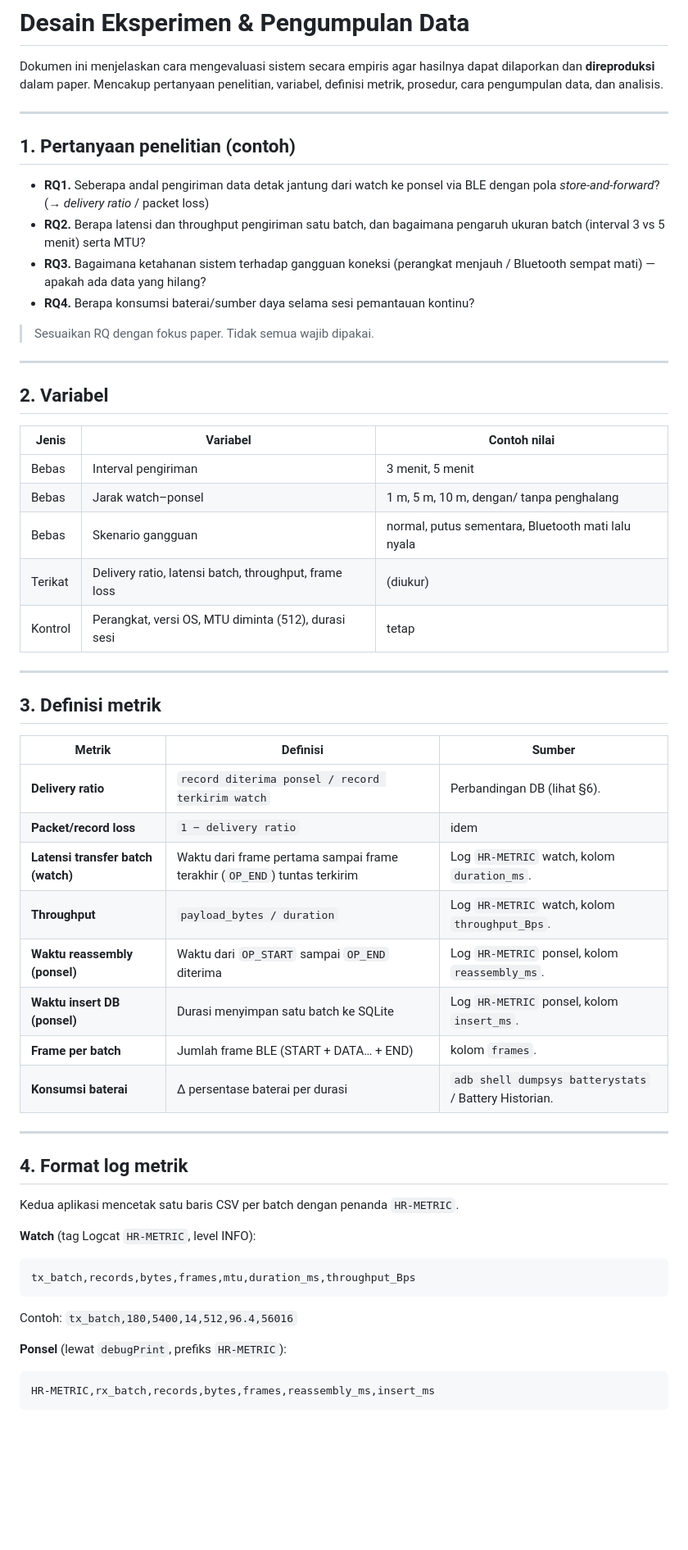
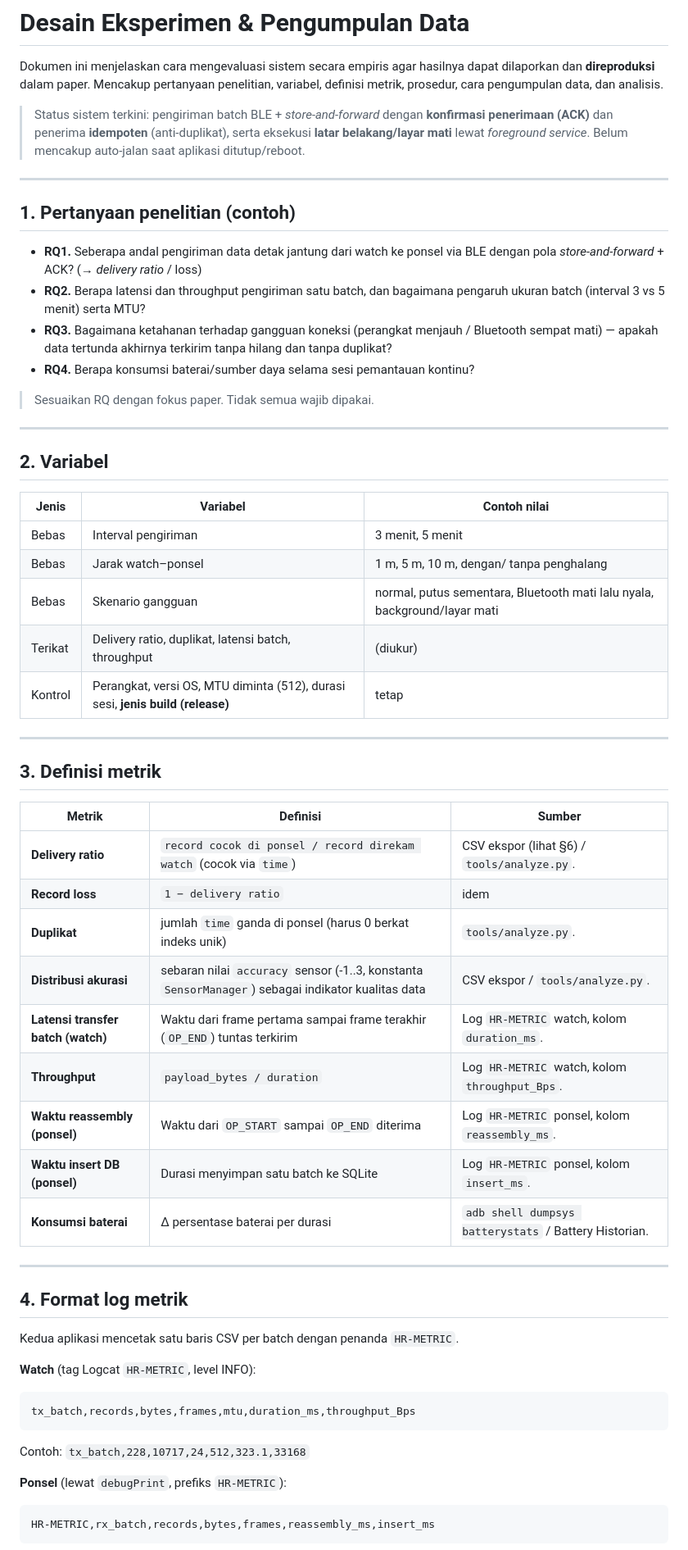
Before and after one commit to Faik-irkham/smart-exploration-watch-os, a Markdown page: docs/EXPERIMENT.md, the part around one of its changes. Shown at 82% size. Drawn GitHub-style; blank space fills up the shorter version.

````diff
--- a/docs/EXPERIMENT.md
+++ b/docs/EXPERIMENT.md
@@ -5,16 +5,22 @@ dapat dilaporkan dan **direproduksi** dalam paper. Mencakup pertanyaan
 penelitian, variabel, definisi metrik, prosedur, cara pengumpulan data, dan
 analisis.
 
+> Status sistem terkini: pengiriman batch BLE + *store-and-forward* dengan
+> **konfirmasi penerimaan (ACK)** dan penerima **idempoten** (anti-duplikat),
+> serta eksekusi **latar belakang/layar mati** lewat *foreground service*.
+> Belum mencakup auto-jalan saat aplikasi ditutup/­reboot.
+
 ---
 
 ## 1. Pertanyaan penelitian (contoh)
 
 - **RQ1.** Seberapa andal pengiriman data detak jantung dari watch ke ponsel
-  via BLE dengan pola *store-and-forward*? (→ *delivery ratio* / packet loss)
+  via BLE dengan pola *store-and-forward* + ACK? (→ *delivery ratio* / loss)
 - **RQ2.** Berapa latensi dan throughput pengiriman satu batch, dan bagaimana
   pengaruh ukuran batch (interval 3 vs 5 menit) serta MTU?
-- **RQ3.** Bagaimana ketahanan sistem terhadap gangguan koneksi (perangkat
-  menjauh / Bluetooth sempat mati) — apakah ada data yang hilang?
+- **RQ3.** Bagaimana ketahanan terhadap gangguan koneksi (perangkat menjauh /
+  Bluetooth sempat mati) — apakah data tertunda akhirnya terkirim tanpa hilang
+  dan tanpa duplikat?
 - **RQ4.** Berapa konsumsi baterai/sumber daya selama sesi pemantauan kontinu?
 
 > Sesuaikan RQ dengan fokus paper. Tidak semua wajib dipakai.
@@ -27,9 +33,9 @@ analisis.
 |-------|----------|--------------|
 | Bebas | Interval pengiriman | 3 menit, 5 menit |
 | Bebas | Jarak watch–ponsel | 1 m, 5 m, 10 m, dengan/ tanpa penghalang |
-| Bebas | Skenario gangguan | normal, putus sementara, Bluetooth mati lalu nyala |
-| Terikat | Delivery ratio, latensi batch, throughput, frame loss | (diukur) |
-| Kontrol | Perangkat, versi OS, MTU diminta (512), durasi sesi | tetap |
+| Bebas | Skenario gangguan | normal, putus sementara, Bluetooth mati lalu nyala, background/layar mati |
+| Terikat | Delivery ratio, duplikat, latensi batch, throughput | (diukur) |
+| Kontrol | Perangkat, versi OS, MTU diminta (512), durasi sesi, **jenis build (release)** | tetap |
 
 ---
 
@@ -37,13 +43,14 @@ analisis.
 
 | Metrik | Definisi | Sumber |
 |--------|----------|--------|
-| **Delivery ratio** | `record diterima ponsel / record terkirim watch` | Perbandingan DB (lihat §6). |
-| **Packet/record loss** | `1 − delivery ratio` | idem |
+| **Delivery ratio** | `record cocok di ponsel / record direkam watch` (cocok via `time`) | CSV ekspor (lihat §6) / `tools/analyze.py`. |
+| **Record loss** | `1 − delivery ratio` | idem |
+| **Duplikat** | jumlah `time` ganda di ponsel (harus 0 berkat indeks unik) | `tools/analyze.py`. |
+| **Distribusi akurasi** | sebaran nilai `accuracy` sensor (-1..3, konstanta `SensorManager`) sebagai indikator kualitas data | CSV ekspor / `tools/analyze.py`. |
 | **Latensi transfer batch (watch)** | Waktu dari frame pertama sampai frame terakhir (`OP_END`) tuntas terkirim | Log `HR-METRIC` watch, kolom `duration_ms`. |
 | **Throughput** | `payload_bytes / duration` | Log `HR-METRIC` watch, kolom `throughput_Bps`. |
 | **Waktu reassembly (ponsel)** | Waktu dari `OP_START` sampai `OP_END` diterima | Log `HR-METRIC` ponsel, kolom `reassembly_ms`. |
 | **Waktu insert DB (ponsel)** | Durasi menyimpan satu batch ke SQLite | Log `HR-METRIC` ponsel, kolom `insert_ms`. |
-| **Frame per batch** | Jumlah frame BLE (START + DATA… + END) | kolom `frames`. |
 | **Konsumsi baterai** | Δ persentase baterai per durasi | `adb shell dumpsys batterystats` / Battery Historian. |
 
 ---
@@ -56,7 +63,7 @@ Kedua aplikasi mencetak satu baris CSV per batch dengan penanda `HR-METRIC`.
 ```
 tx_batch,records,bytes,frames,mtu,duration_ms,throughput_Bps
 ```
-Contoh: `tx_batch,180,5400,14,512,96.4,56016`
+Contoh: `tx_batch,228,10717,24,512,323.1,33168`
 
 **Ponsel** (lewat `debugPrint`, prefiks `HR-METRIC`):
 ```
````
Also changed, not shown: other parts of docs/EXPERIMENT.md (+61 -46 lines), docs/LAPORAN_PROGRES_2026-06-23.md (deleted, +0 -138 lines), docs/PROGRESS_2026-06-23.md (deleted, +0 -94 lines).
